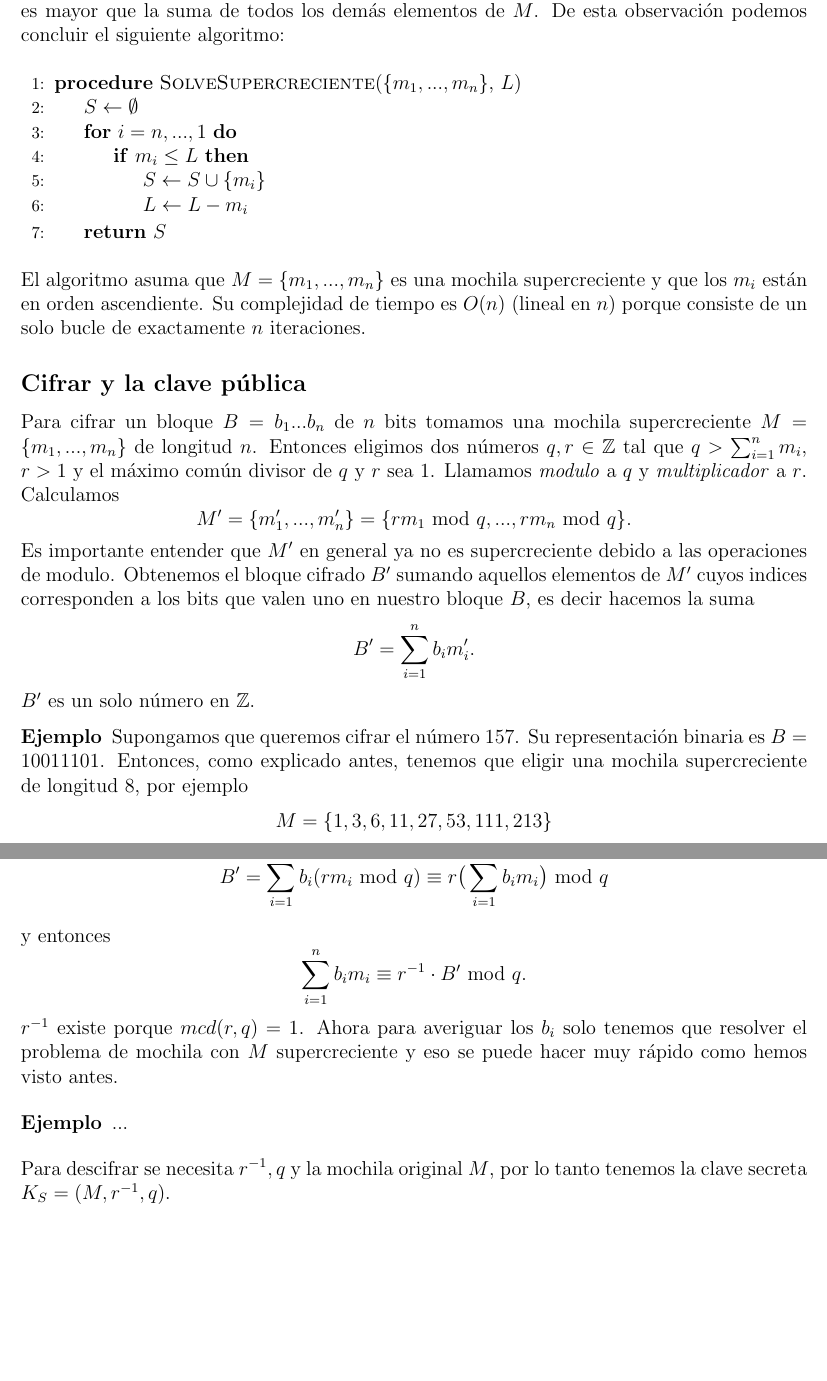
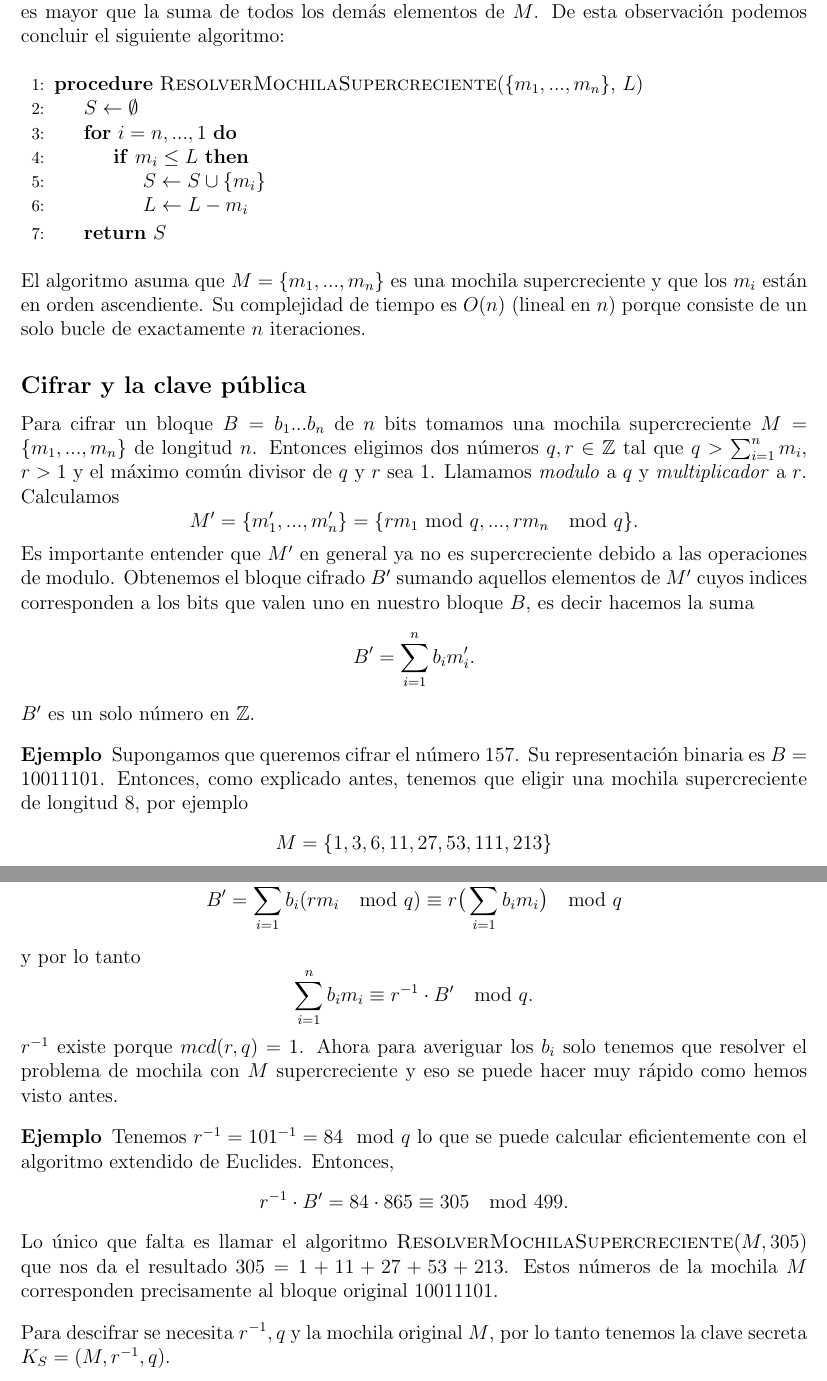
Before and after one commit to towink/merkle-hellman-crypt, a LaTeX problem sheet (documentacion/ctc-tarea-final.tex): two parts of pages 3 and 4 of 4 before the commit and two parts of pages 3 and 4 of 5 after it, joined at a grey line, cut so that both start at the same text, the shorter picture padded with empty space. Compiled offline with pdfLaTeX.

Commit message:
more work on documentation

```diff
--- a/documentacion/ctc-tarea-final.tex
+++ b/documentacion/ctc-tarea-final.tex
@@ -1,9 +1,4 @@
-% --------------------------------------------------------------
-% This is all preamble stuff that you don't have to worry about.
-% Head down to where it says "Start here"
-% --------------------------------------------------------------
-
-\documentclass[12pt]{article}
+ \documentclass[12pt]{article}
 \usepackage[utf8]{inputenc}
 
 \usepackage[margin=1in]{geometry}
@@ -93,7 +83,7 @@ Observamos que si $M = \{m_1, ..., m_n\}$ es supercreciente y $m_n \leq L$, ento
 De esta observación podemos concluir el siguiente algoritmo:
 \vspace{1em}
 \begin{algorithmic}[1]
-\Procedure{SolveSupercreciente}{$\{m_1,...,m_n\}$, $L$}
+\Procedure{ResolverMochilaSupercreciente}{$\{m_1,...,m_n\}$, $L$}
 \State $S \gets \emptyset$
 \For{$i = n,...,1$}
 	\If{$m_i \leq L$}
@@ -110,7 +100,7 @@ El algoritmo asuma que $M = \{m_1,...,m_n\}$ es una mochila supercreciente y que
 \subsection*{Cifrar y la clave pública}
 
 Para cifrar un bloque $B = b_1...b_n$ de $n$ bits tomamos una mochila supercreciente $M = \{m_1, ..., m_n\}$ de longitud $n$. Entonces eligimos dos números $q, r \in \Z$ tal que $q > \sum_{i=1}^nm_i$, $r > 1$ y el máximo común divisor de $q$ y $r$ sea $1$. Llamamos \emph{modulo} a $q$ y \emph{multiplicador} a $r$. Calculamos
-$$M' = \{m_1', ..., m_n'\} = \{r m_1 \text{ mod } q, ..., r m_n \text{ mod } q\}.$$
+$$M' = \{m_1', ..., m_n'\} = \{r m_1 \text{ mod } q, ..., r m_n \mod q\}.$$
 Es importante entender que $M'$ en general ya no es supercreciente debido a las operaciones de modulo. Obtenemos el bloque cifrado $B'$ sumando aquellos elementos de $M'$ cuyos indices corresponden a los bits que valen uno en nuestro bloque $B$, es decir hacemos la suma
 $$B' = \sum_{i=1}^nb_im_i'.$$
 $B'$ es un solo número en $\Z$.
@@ -127,13 +117,15 @@ Para cifrar solo se necesita la mochila transformada $M'$, por eso la clave púb
 
 \subsection*{Descifrar y la clave secreta}
 Como da igual si primero sumamos y después tomamos modulo o al revés, la siguiente equivalencia es correcta:
-$$B' = \sum_{i=1}^nb_i(rm_i \text{ mod } q) \equiv r\big(\sum_{i=1}^nb_im_i\big)\text{ mod } q$$
-y entonces
-$$\sum_{i=1}^nb_im_i \equiv r^{-1} \cdot B' \text{ mod } q.$$
+$$B' = \sum_{i=1}^nb_i(rm_i \mod q) \equiv r\big(\sum_{i=1}^nb_im_i\big)\mod q$$
+y por lo tanto
+$$\sum_{i=1}^nb_im_i \equiv r^{-1} \cdot B' \mod q.$$
 $r^{-1}$ existe porque $mcd(r,q) = 1$. Ahora para averiguar los $b_i$ solo tenemos que resolver el problema de mochila con $M$ supercreciente y eso se puede hacer muy rápido como hemos visto antes.
 
 \begin{example}
-...
+Tenemos $r^{-1} = 101^{-1}= 84 \mod q$ lo que se puede calcular eficientemente con el algoritmo extendido de Euclides. Entonces,
+$$r^{-1} \cdot B' = 84 \cdot 865 \equiv 305 \mod 499.$$
+Lo único que falta es llamar el algoritmo \textsc{ResolverMochilaSupercreciente}($M, 305$) que nos da el resultado $305 = 1 + 11 + 27 + 53 + 213$. Estos números de la mochila $M$ corresponden precisamente al bloque original $10011101$.
 \end{example}
 Para descifrar se necesita $r^{-1}, q$ y la mochila original $M$, por lo tanto tenemos la clave secreta $K_S = (M, r^{-1}, q)$.
 
```
Also changed, not shown: documentacion/ctc-tarea-final.pdf, documentacion/ctc-tarea-final.tex (13 more changed lines).
